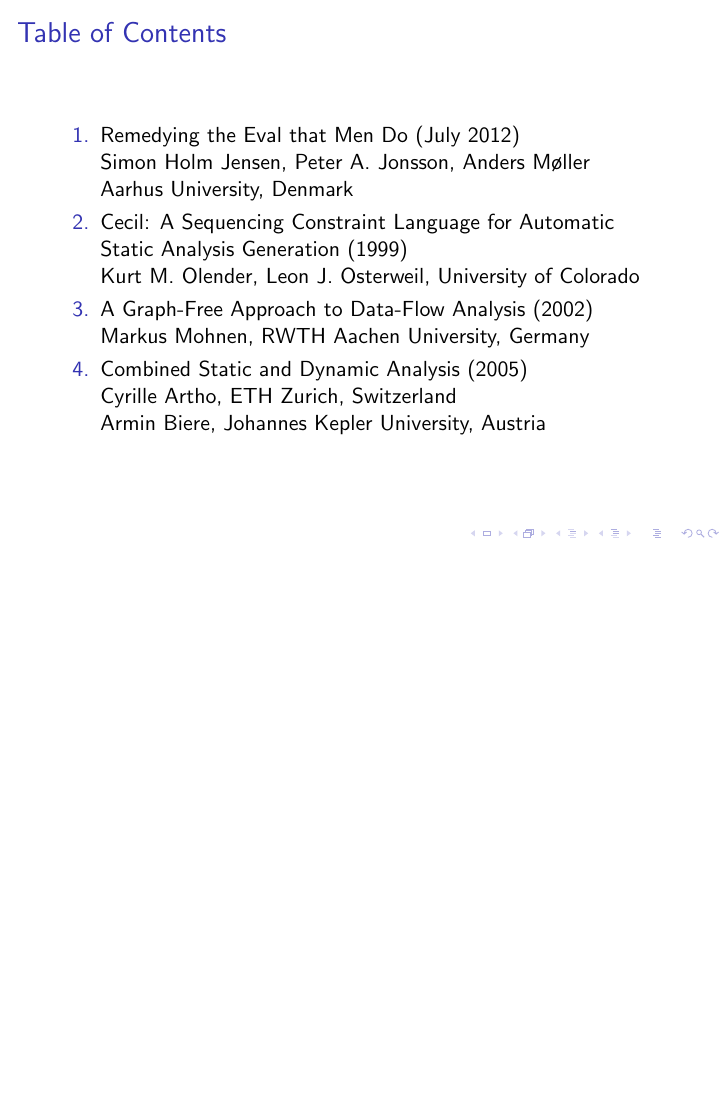
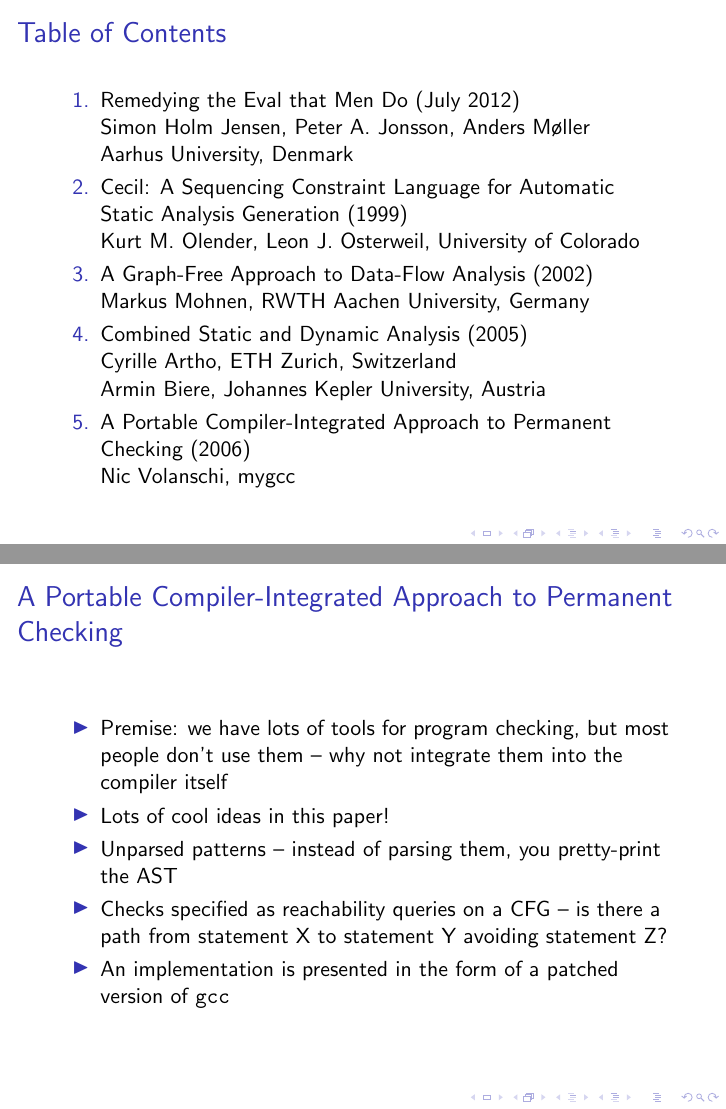
Before and after one commit to isbadawi/presentations, LaTeX slides (762/firstday/slides.tex): page 3 of 8 before the commit and pages 3 and 9 of 9 after it, the two joined at a grey line, the shorter picture padded with empty space. Compiled offline with pdfLaTeX.

Commit message:
Final slides

```diff
--- a/762/firstday/slides.tex
+++ b/762/firstday/slides.tex
@@ -27,6 +27,7 @@ my thesis will likely be something related to that
 Generation (1999) \\ Kurt M. Olender, Leon J. Osterweil, University of Colorado
 \item A Graph-Free Approach to Data-Flow Analysis (2002) \\ Markus Mohnen, RWTH Aachen University, Germany
 \item Combined Static and Dynamic Analysis (2005) \\ Cyrille Artho, ETH Zurich, Switzerland \\ Armin Biere, Johannes Kepler University, Austria
+\item A Portable Compiler-Integrated Approach to Permanent Checking (2006) \\ Nic Volanschi, mygcc
 \end{enumerate}
 \end{frame}
 
@@ -113,4 +114,17 @@ those test cases to verify behavior.
 \end{itemize}
 \end{frame}
 
+\begin{frame}{A Portable Compiler-Integrated Approach to Permanent Checking}
+\begin{itemize}
+\item Premise: we have lots of tools for program checking, but most people
+don't use them -- why not integrate them into the compiler itself
+\item Lots of cool ideas in this paper!
+\item Unparsed patterns -- instead of parsing them, you pretty-print the AST
+\item Checks specified as reachability queries on a CFG -- is there a path
+from statement X to statement Y avoiding statement Z?
+\item An implementation is presented in the form of a patched
+version of {\tt gcc}
+\end{itemize}
+\end{frame}
+
 \end{document}
```
